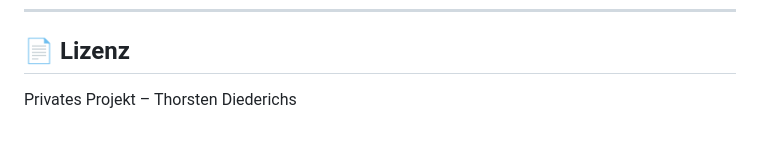
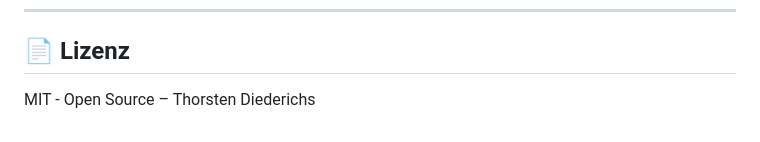
Before and after one commit to ddumdi11/somas_prompt_generator, a Markdown page: README.md, the part around the change. Drawn GitHub-style.

Commit message:
Change license from private to MIT Open Source
Angleichen der Lizenzangabe in der README mit der tatsächlich hinterlegten im GitHub-Repository.

```diff
--- a/README.md
+++ b/README.md
@@ -206,4 +206,4 @@ python -m pytest tests/ -v
 
 ## 📄 Lizenz
 
-Privates Projekt – Thorsten Diederichs
+MIT - Open Source – Thorsten Diederichs
```
